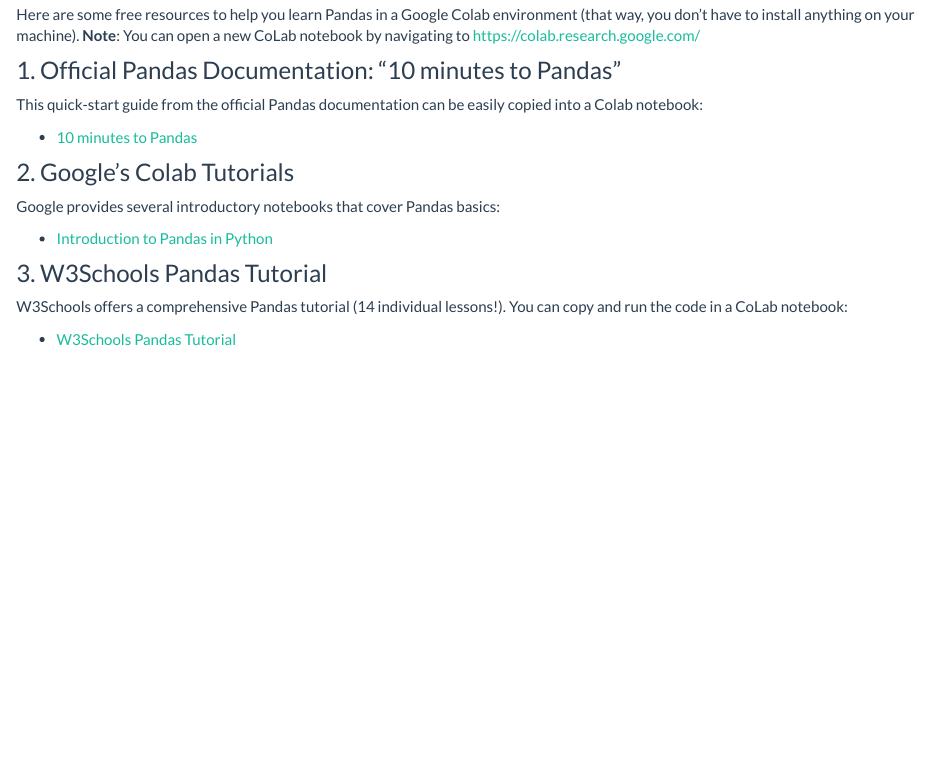
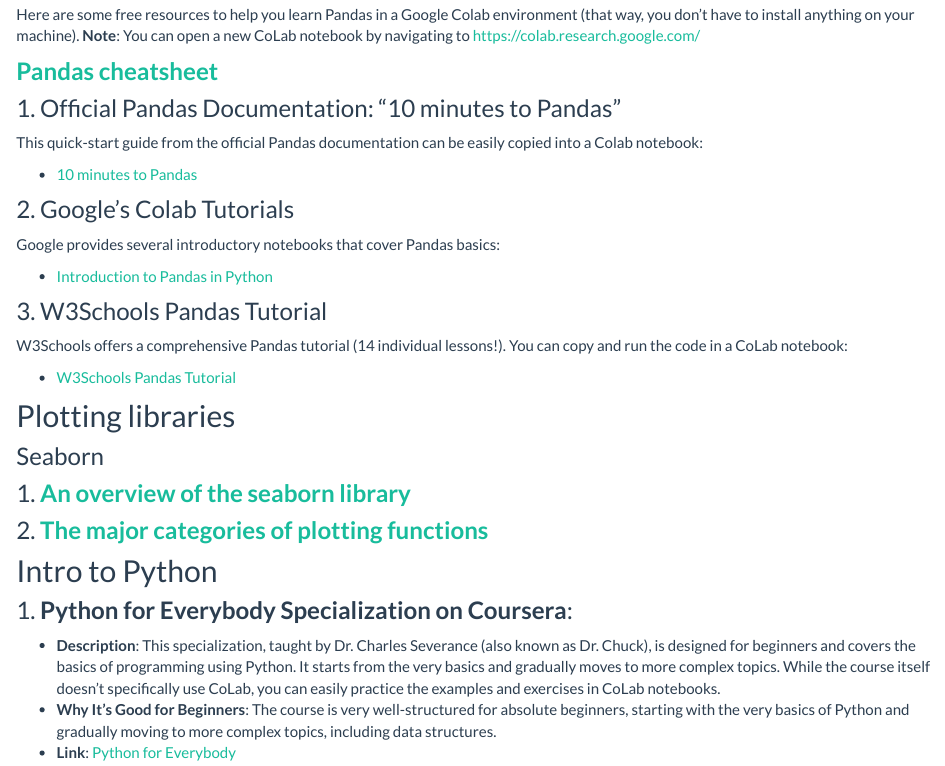
Before and after one commit to chang-consci-lab/labprojects, an R Markdown document (docs/python-intro.Rmd): the page in a window 1100 px wide, from 1260 px down before the commit and from 560 px down after it, so that both start at the same text. Rendered offline with R 4.5, knitr and Pandoc, with nearby package versions; a font, style sheet, LaTeX package, included part or bibliography that could not be used is replaced or left out.

Commit message:
tutorial sep 26 24

```diff
--- a/docs/python-intro.Rmd
+++ b/docs/python-intro.Rmd
@@ -21,3 +23,35 @@
+Here are some free resources to help you learn Pandas in a Google Colab environment (that way, you don't have to install anything on your machine). **Note**: You can open a new CoLab notebook by navigating to [https://colab.research.google.com/](https://colab.research.google.com/)
+
+### [**Pandas cheatsheet**](https://pandas.pydata.org/Pandas_Cheat_Sheet.pdf)
+
+### 1. Official Pandas Documentation: "10 minutes to Pandas"
+
+This quick-start guide from the official Pandas documentation can be easily copied into a Colab notebook:
+
+- [10 minutes to Pandas](https://pandas.pydata.org/pandas-docs/stable/user_guide/10min.html)
+
+### 2. Google's Colab Tutorials
+
+Google provides several introductory notebooks that cover Pandas basics:
+
+- [Introduction to Pandas in Python](https://colab.research.google.com/github/google/eng-edu/blob/main/ml/cc/exercises/pandas_dataframe_ultraquick_tutorial.ipynb)
+
+### 3. W3Schools Pandas Tutorial
+
+W3Schools offers a comprehensive Pandas tutorial (14 individual lessons!). You can copy and run the code in a CoLab notebook:
+
+- [W3Schools Pandas Tutorial](https://www.w3schools.com/python/pandas/default.asp)
+
+## Plotting libraries
+
+### Seaborn
+
+### 1. [**An overview of the seaborn library**](https://seaborn.pydata.org/tutorial.html)
+
+### 2. [**The major categories of plotting functions**](https://seaborn.pydata.org/tutorial/function_overview.html)
+
+## Intro to Python
+
 ### 1. **Python for Everybody Specialization on Coursera**:
    - **Description**: This specialization, taught by Dr. Charles Severance (also known as Dr. Chuck), is designed for beginners and covers the basics of programming using Python. It starts from the very basics and gradually moves to more complex topics. While the course itself doesn't specifically use CoLab, you can easily practice the examples and exercises in CoLab notebooks.
    - **Why It's Good for Beginners**: The course is very well-structured for absolute beginners, starting with the very basics of Python and gradually moving to more complex topics, including data structures.
@@ -43,19 +73,0 @@
-Here are some free resources to help you learn Pandas in a Google Colab environment (that way, you don't have to install anything on your machine). **Note**: You can open a new CoLab notebook by navigating to [https://colab.research.google.com/](https://colab.research.google.com/)
-
-### 1. Official Pandas Documentation: "10 minutes to Pandas"
-
-This quick-start guide from the official Pandas documentation can be easily copied into a Colab notebook:
-
-- [10 minutes to Pandas](https://pandas.pydata.org/pandas-docs/stable/user_guide/10min.html)
-
-### 2. Google's Colab Tutorials
-
-Google provides several introductory notebooks that cover Pandas basics:
-
-- [Introduction to Pandas in Python](https://colab.research.google.com/github/google/eng-edu/blob/main/ml/cc/exercises/pandas_dataframe_ultraquick_tutorial.ipynb)
-
-### 3. W3Schools Pandas Tutorial
-
-W3Schools offers a comprehensive Pandas tutorial (14 individual lessons!). You can copy and run the code in a CoLab notebook:
-
-- [W3Schools Pandas Tutorial](https://www.w3schools.com/python/pandas/default.asp)
```
Also changed, not shown: docs/index.Rmd (+5 -3 lines), docs/python-intro.Rmd (5 more changed lines), 2 other files.
